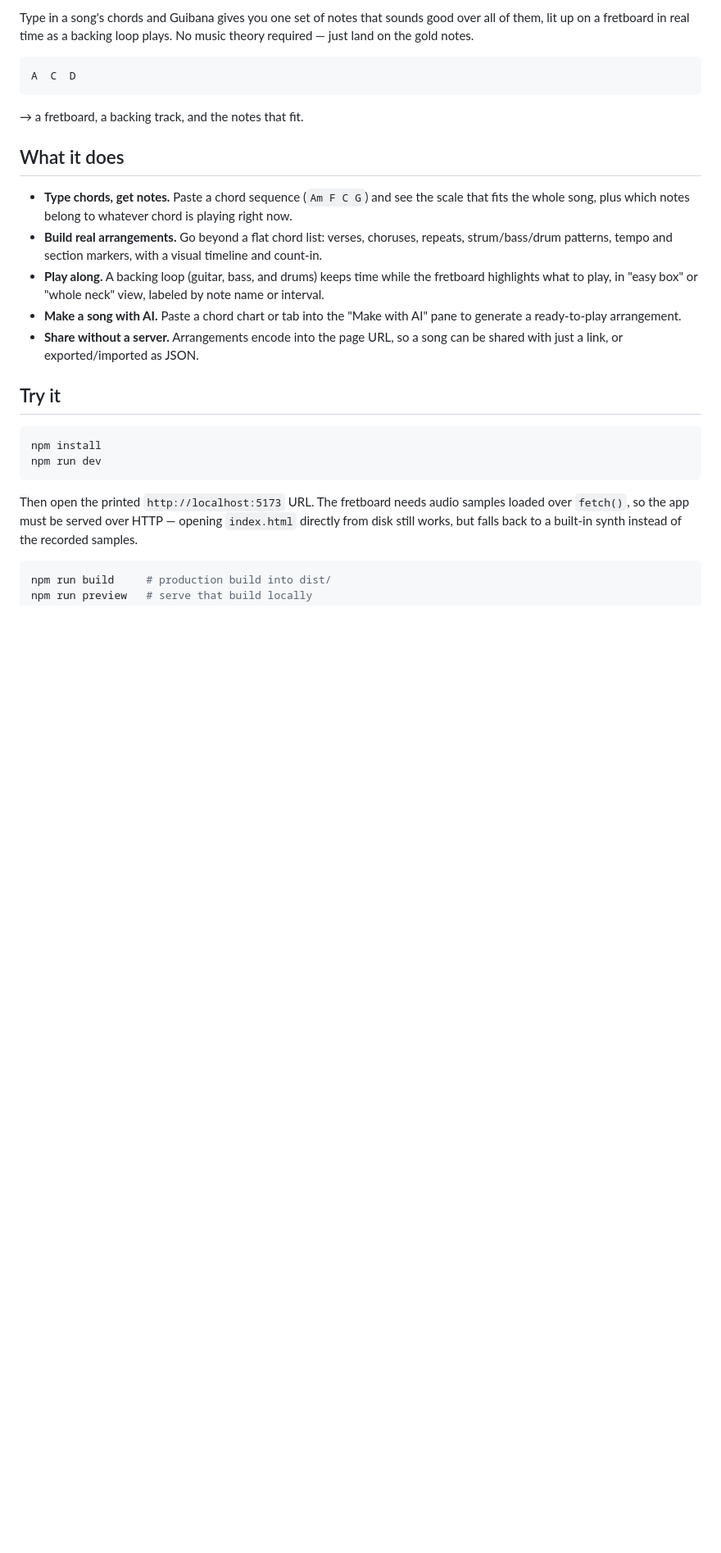
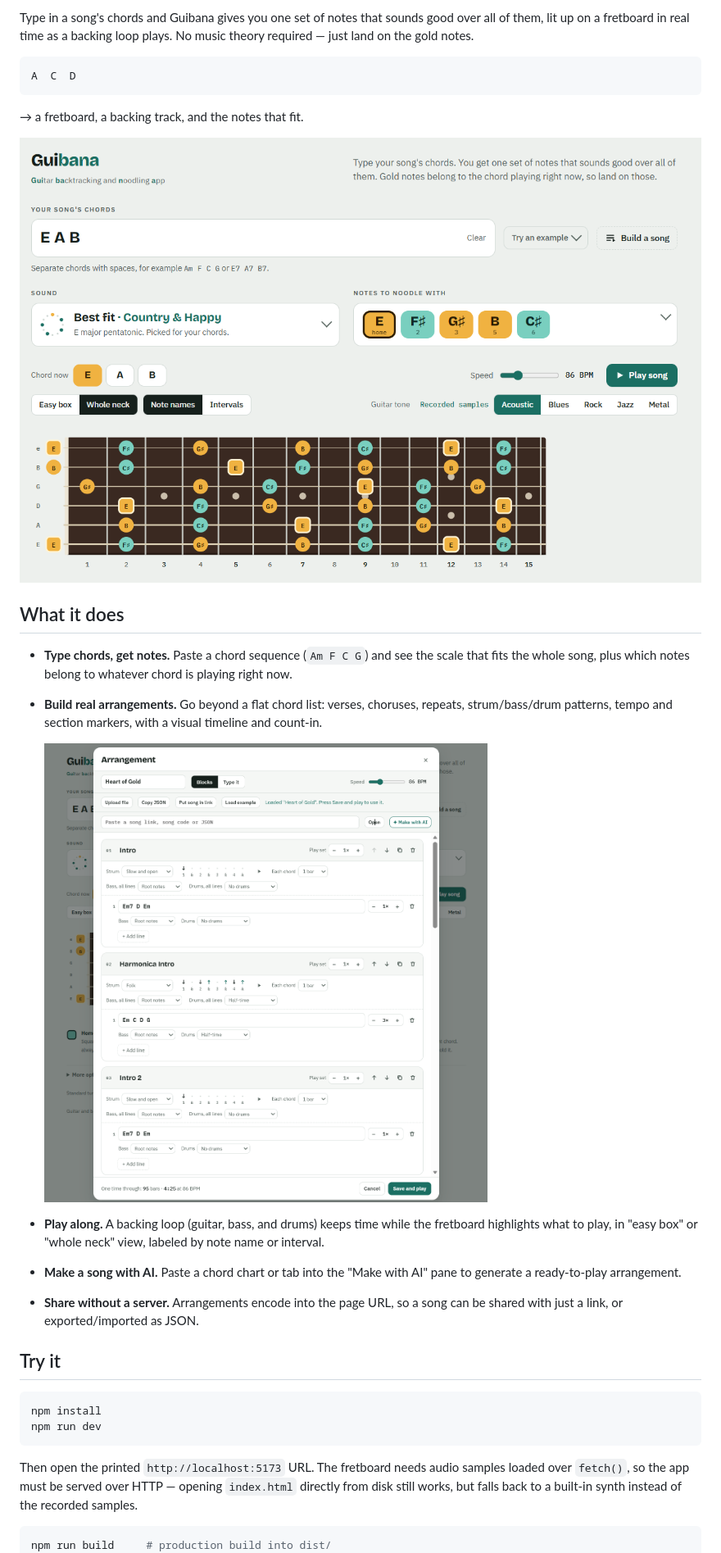
Before and after one commit to ezzyfezzy/guibana, a Markdown page: README.md, the part around the change. Shown at 82% size. Drawn GitHub-style; pictures changed too: docs/screenshots/arrangement-editor.png (added), docs/screenshots/fretboard-player.png (added); blank space fills up the shorter version.

Commit message:
Add screenshots of the fretboard player and arrangement editor to README
Co-Authored-By: Claude Sonnet 5 <noreply@anthropic.com>

```diff
--- a/README.md
+++ b/README.md
@@ -12,6 +12,8 @@ A  C  D
 
 → a fretboard, a backing track, and the notes that fit.
 
+![Guibana's fretboard player, showing the notes that fit over E A B](docs/screenshots/fretboard-player.png)
+
 ## What it does
 
 - **Type chords, get notes.** Paste a chord sequence (`Am F C G`) and see the
@@ -20,6 +22,8 @@ A  C  D
 - **Build real arrangements.** Go beyond a flat chord list: verses, choruses,
   repeats, strum/bass/drum patterns, tempo and section markers, with a visual
   timeline and count-in.
+
+  ![The arrangement editor, with Intro, Harmonica Intro, and Intro 2 sections](docs/screenshots/arrangement-editor.png)
 - **Play along.** A backing loop (guitar, bass, and drums) keeps time while
   the fretboard highlights what to play, in "easy box" or "whole neck" view,
   labeled by note name or interval.
```
